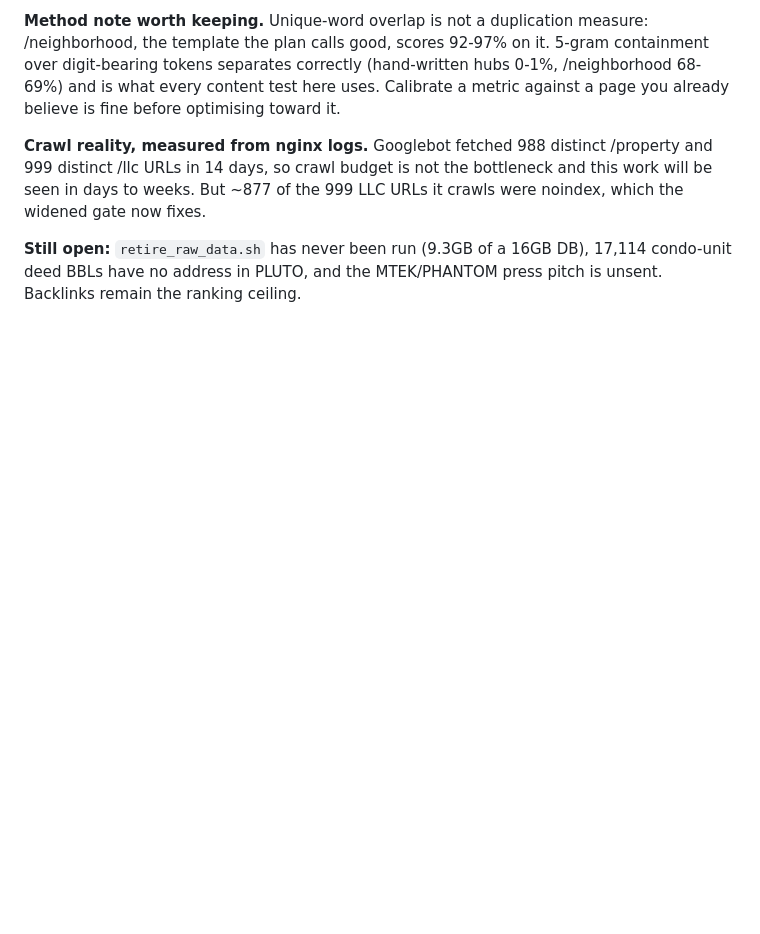
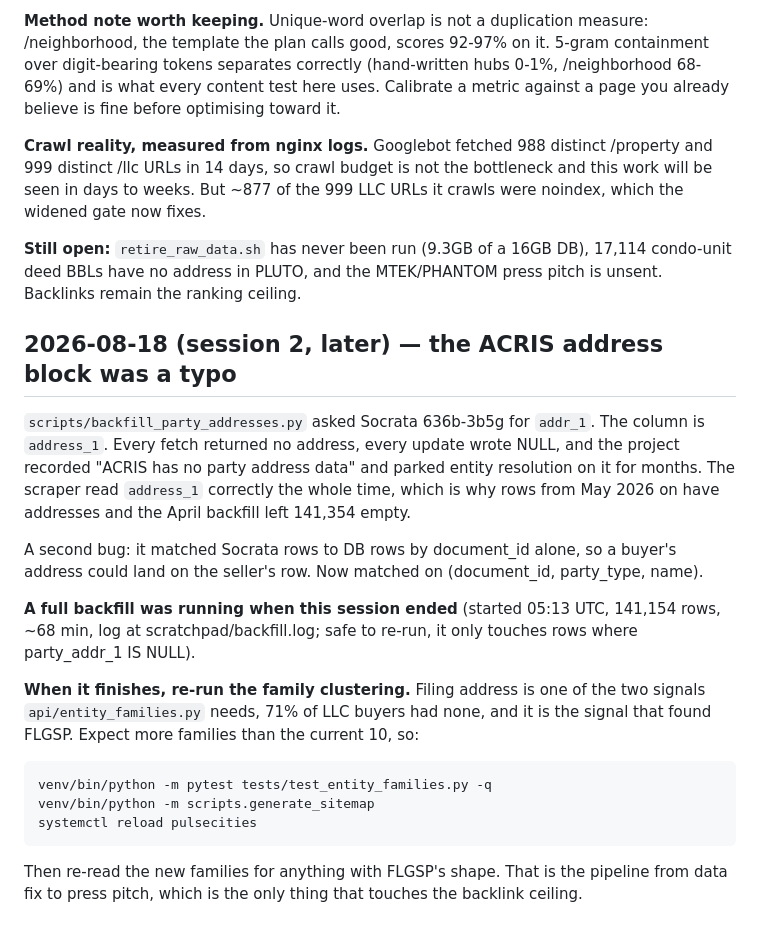
Before and after one commit to michaelespin15-code/pulsecities, a Markdown page: docs/CHECKPOINT.md, the part around the change. GitHub-like rendering; blank space fills up the shorter version.

Commit message:
docs(checkpoint): the address backfill is running, and what to do when it lands
Claude-Session: https://claude.ai/code/session_01XHuhYkWWLjcEbk75VaKwG9

```diff
--- a/docs/CHECKPOINT.md
+++ b/docs/CHECKPOINT.md
@@ -1054,3 +1054,32 @@ URLs it crawls were noindex, which the widened gate now fixes.
 **Still open:** `retire_raw_data.sh` has never been run (9.3GB of a 16GB DB),
 17,114 condo-unit deed BBLs have no address in PLUTO, and the MTEK/PHANTOM
 press pitch is unsent. Backlinks remain the ranking ceiling.
+
+## 2026-08-18 (session 2, later) — the ACRIS address block was a typo
+
+`scripts/backfill_party_addresses.py` asked Socrata 636b-3b5g for `addr_1`. The
+column is `address_1`. Every fetch returned no address, every update wrote NULL,
+and the project recorded "ACRIS has no party address data" and parked entity
+resolution on it for months. The scraper read `address_1` correctly the whole
+time, which is why rows from May 2026 on have addresses and the April backfill
+left 141,354 empty.
+
+A second bug: it matched Socrata rows to DB rows by document_id alone, so a
+buyer's address could land on the seller's row. Now matched on
+(document_id, party_type, name).
+
+**A full backfill was running when this session ended** (started 05:13 UTC,
+141,154 rows, ~68 min, log at scratchpad/backfill.log; safe to re-run, it only
+touches rows where party_addr_1 IS NULL).
+
+**When it finishes, re-run the family clustering.** Filing address is one of the
+two signals `api/entity_families.py` needs, 71% of LLC buyers had none, and it
+is the signal that found FLGSP. Expect more families than the current 10, so:
+
+    venv/bin/python -m pytest tests/test_entity_families.py -q
+    venv/bin/python -m scripts.generate_sitemap
+    systemctl reload pulsecities
+
+Then re-read the new families for anything with FLGSP's shape. That is the
+pipeline from data fix to press pitch, which is the only thing that touches the
+backlink ceiling.
```
